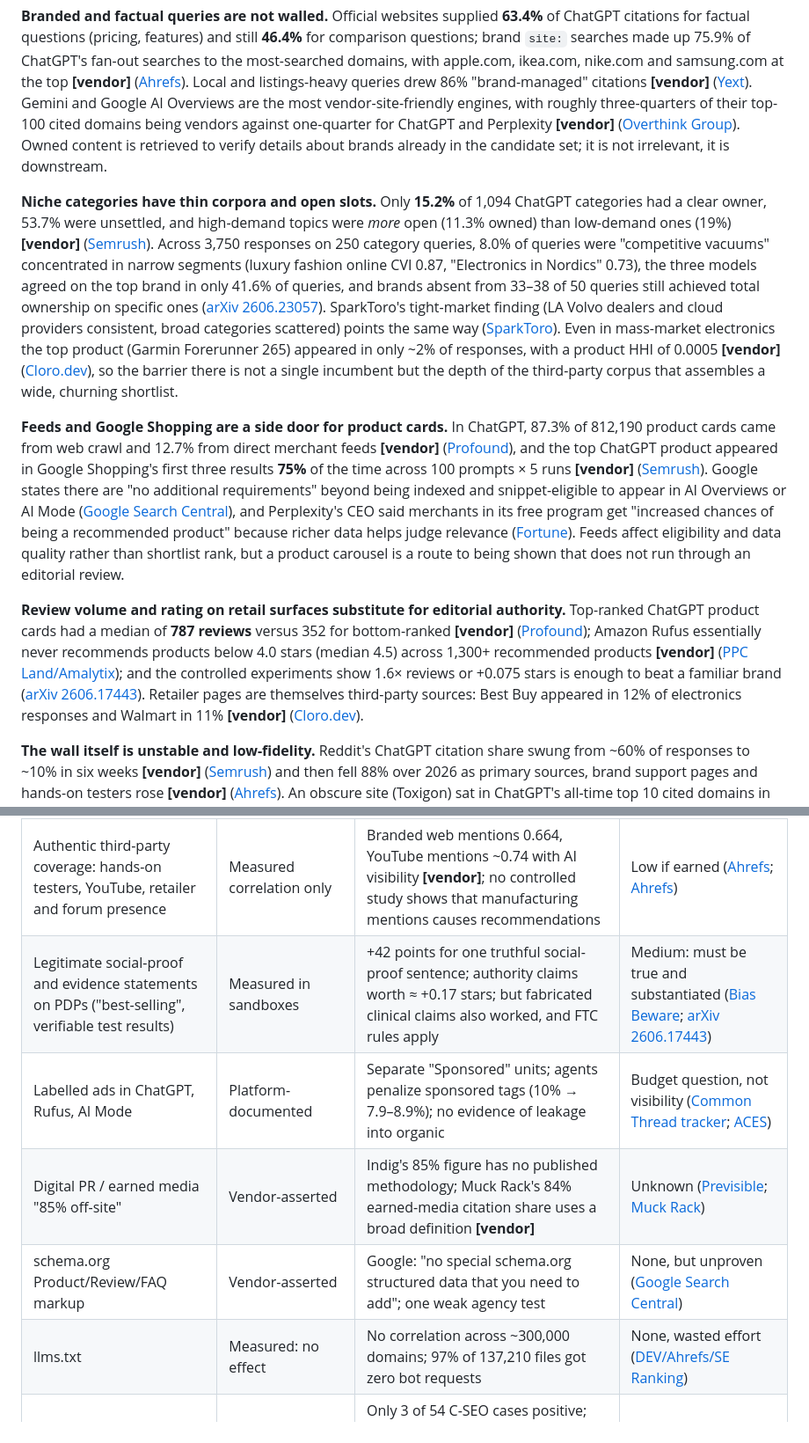
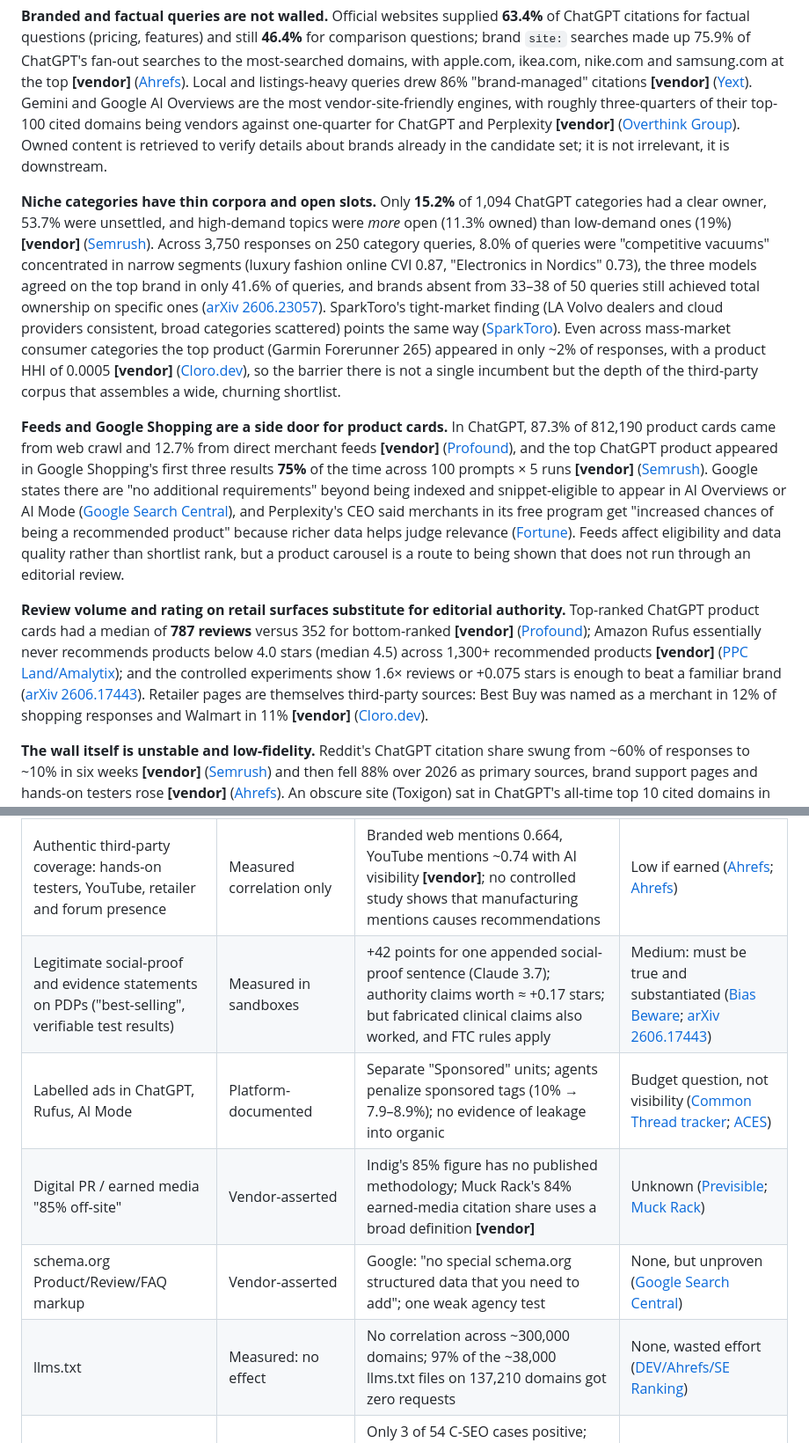
Before and after one commit to jbastide/tools, a Markdown page: how-ai-agents-choose-products/research/synthesis.md, 2 parts joined by grey strips. Shown at 88% size. Rendered like a GitHub page.

```diff
--- a/how-ai-agents-choose-products/research/synthesis.md
+++ b/how-ai-agents-choose-products/research/synthesis.md
@@ -82,11 +82,11 @@ The evidence against an *insurmountable* wall is equally concrete, and it cluste
 
 **Branded and factual queries are not walled.** Official websites supplied **63.4%** of ChatGPT citations for factual questions (pricing, features) and still **46.4%** for comparison questions; brand `site:` searches made up 75.9% of ChatGPT's fan-out searches to the most-searched domains, with apple.com, ikea.com, nike.com and samsung.com at the top **[vendor]** ([Ahrefs](https://ahrefs.com/blog/query-fan-out-chatgpt)). Local and listings-heavy queries drew 86% "brand-managed" citations **[vendor]** ([Yext](https://www.yext.com/about/news-media/ai-citations-release)). Gemini and Google AI Overviews are the most vendor-site-friendly engines, with roughly three-quarters of their top-100 cited domains being vendors against one-quarter for ChatGPT and Perplexity **[vendor]** ([Overthink Group](https://overthinkgroup.com/b2b-ai-citation-stats-2026-q2/)). Owned content is retrieved to verify details about brands already in the candidate set; it is not irrelevant, it is downstream.
 
-**Niche categories have thin corpora and open slots.** Only **15.2%** of 1,094 ChatGPT categories had a clear owner, 53.7% were unsettled, and high-demand topics were *more* open (11.3% owned) than low-demand ones (19%) **[vendor]** ([Semrush](https://www.semrush.com/blog/chatgpt-topic-authority-study/)). Across 3,750 responses on 250 category queries, 8.0% of queries were "competitive vacuums" concentrated in narrow segments (luxury fashion online CVI 0.87, "Electronics in Nordics" 0.73), the three models agreed on the top brand in only 41.6% of queries, and brands absent from 33–38 of 50 queries still achieved total ownership on specific ones ([arXiv 2606.23057](https://arxiv.org/html/2606.23057v1)). SparkToro's tight-market finding (LA Volvo dealers and cloud providers consistent, broad categories scattered) points the same way ([SparkToro](https://sparktoro.com/blog/new-research-ais-are-highly-inconsistent-when-recommending-brands-or-products-marketers-should-take-care-when-tracking-ai-visibility/)). Even in mass-market electronics the top product (Garmin Forerunner 265) appeared in only ~2% of responses, with a product HHI of 0.0005 **[vendor]** ([Cloro.dev](https://cloro.dev/blog/ai-shopping-chatgpt-recommends/)), so the barrier there is not a single incumbent but the depth of the third-party corpus that assembles a wide, churning shortlist.
+**Niche categories have thin corpora and open slots.** Only **15.2%** of 1,094 ChatGPT categories had a clear owner, 53.7% were unsettled, and high-demand topics were *more* open (11.3% owned) than low-demand ones (19%) **[vendor]** ([Semrush](https://www.semrush.com/blog/chatgpt-topic-authority-study/)). Across 3,750 responses on 250 category queries, 8.0% of queries were "competitive vacuums" concentrated in narrow segments (luxury fashion online CVI 0.87, "Electronics in Nordics" 0.73), the three models agreed on the top brand in only 41.6% of queries, and brands absent from 33–38 of 50 queries still achieved total ownership on specific ones ([arXiv 2606.23057](https://arxiv.org/html/2606.23057v1)). SparkToro's tight-market finding (LA Volvo dealers and cloud providers consistent, broad categories scattered) points the same way ([SparkToro](https://sparktoro.com/blog/new-research-ais-are-highly-inconsistent-when-recommending-brands-or-products-marketers-should-take-care-when-tracking-ai-visibility/)). Even across mass-market consumer categories the top product (Garmin Forerunner 265) appeared in only ~2% of responses, with a product HHI of 0.0005 **[vendor]** ([Cloro.dev](https://cloro.dev/blog/ai-shopping-chatgpt-recommends/)), so the barrier there is not a single incumbent but the depth of the third-party corpus that assembles a wide, churning shortlist.
 
 **Feeds and Google Shopping are a side door for product cards.** In ChatGPT, 87.3% of 812,190 product cards came from web crawl and 12.7% from direct merchant feeds **[vendor]** ([Profound](https://www.tryprofound.com/blog/chatgpt-shopping-end-to-end-breakdown)), and the top ChatGPT product appeared in Google Shopping's first three results **75%** of the time across 100 prompts × 5 runs **[vendor]** ([Semrush](https://www.semrush.com/blog/chatgpt-searches-google-shopping/)). Google states there are "no additional requirements" beyond being indexed and snippet-eligible to appear in AI Overviews or AI Mode ([Google Search Central](https://developers.google.com/search/docs/appearance/ai-features)), and Perplexity's CEO said merchants in its free program get "increased chances of being a recommended product" because richer data helps judge relevance ([Fortune](https://fortune.com/2024/11/18/perplexity-ai-ceo-shopping-product-recommendation-search-tools)). Feeds affect eligibility and data quality rather than shortlist rank, but a product carousel is a route to being shown that does not run through an editorial review.
 
-**Review volume and rating on retail surfaces substitute for editorial authority.** Top-ranked ChatGPT product cards had a median of **787 reviews** versus 352 for bottom-ranked **[vendor]** ([Profound](https://www.tryprofound.com/blog/chatgpt-shopping-end-to-end-breakdown)); Amazon Rufus essentially never recommends products below 4.0 stars (median 4.5) across 1,300+ recommended products **[vendor]** ([PPC Land/Amalytix](https://ppc.land/rufus-shows-5-products-not-50-what-brands-must-know-about-amazons-ai-filter/)); and the controlled experiments show 1.6× reviews or +0.075 stars is enough to beat a familiar brand ([arXiv 2606.17443](https://arxiv.org/html/2606.17443v1)). Retailer pages are themselves third-party sources: Best Buy appeared in 12% of electronics responses and Walmart in 11% **[vendor]** ([Cloro.dev](https://cloro.dev/blog/ai-shopping-chatgpt-recommends/)).
+**Review volume and rating on retail surfaces substitute for editorial authority.** Top-ranked ChatGPT product cards had a median of **787 reviews** versus 352 for bottom-ranked **[vendor]** ([Profound](https://www.tryprofound.com/blog/chatgpt-shopping-end-to-end-breakdown)); Amazon Rufus essentially never recommends products below 4.0 stars (median 4.5) across 1,300+ recommended products **[vendor]** ([PPC Land/Amalytix](https://ppc.land/rufus-shows-5-products-not-50-what-brands-must-know-about-amazons-ai-filter/)); and the controlled experiments show 1.6× reviews or +0.075 stars is enough to beat a familiar brand ([arXiv 2606.17443](https://arxiv.org/html/2606.17443v1)). Retailer pages are themselves third-party sources: Best Buy was named as a merchant in 12% of shopping responses and Walmart in 11% **[vendor]** ([Cloro.dev](https://cloro.dev/blog/ai-shopping-chatgpt-recommends/)).
 
 **The wall itself is unstable and low-fidelity.** Reddit's ChatGPT citation share swung from ~60% of responses to ~10% in six weeks **[vendor]** ([Semrush](https://www.semrush.com/blog/most-cited-domains-ai/)) and then fell 88% over 2026 as primary sources, brand support pages and hands-on testers rose **[vendor]** ([Ahrefs](https://ahrefs.com/blog/query-fan-out-chatgpt)). An obscure site (Toxigon) sat in ChatGPT's all-time top 10 cited domains in 2025 **[vendor]** ([Profound](https://www.tryprofound.com/blog/ai-platform-citation-patterns)), and ~16% of sources cited across four engines showed signs of being AI-generated ([Allaham & Diakopoulos, AIES 2026](https://arxiv.org/abs/2605.23684)). Licensing does not even guarantee that a publisher's verdicts are reported correctly: ChatGPT linked to WIRED's buying guides while naming picks that were not in them ([TechBuzz summary](https://techbuzz.ai/articles/chatgpt-fails-product-recommendation-test-hallucinates-wired-picks)). A gate that admits programmatic spam and misquotes its own licensed partners is not a quality filter in the editorial sense; it is a retrieval-relevance filter that a well-structured, genuinely relevant page can pass.
 
@@ -103,10 +103,10 @@ The actionable evidence divides cleanly into measured levers, vendor-asserted le
 | Complete, structured, factual product attributes and self-contained answer passages | Measured, modest | Removing a key attribute cuts selection 20–40%; complete machine-readable attributes beat stronger marketing; LLM-rewritten listings +0.56 rank (GPT-5); structural-field enrichment ~+22% retrieval (secondary) | Low ([Kantar on ACES](https://www.kantar.com/north-america/Inspiration/Retail/New-study-shows-why-AI-agents-shop-like-super-consumers); [E-GEO](https://arxiv.org/html/2511.20867v2); [Ottmann on SAGEO](https://marioottmann.com/articles/what-geo-research-actually-shows)) |
 | Target a narrow sub-category with a small candidate pool | Measured (observational) | 8% of queries are competitive vacuums; 53.7% of categories unsettled **[vendor]**; tight markets stable across runs | Low ([arXiv 2606.23057](https://arxiv.org/html/2606.23057v1); [Semrush](https://www.semrush.com/blog/chatgpt-topic-authority-study/)) |
 | Authentic third-party coverage: hands-on testers, YouTube, retailer and forum presence | Measured correlation only | Branded web mentions 0.664, YouTube mentions ~0.74 with AI visibility **[vendor]**; no controlled study shows that manufacturing mentions causes recommendations | Low if earned ([Ahrefs](https://ahrefs.com/blog/ai-overview-brand-correlation/); [Ahrefs](https://ahrefs.com/blog/ai-brand-visibility-correlations/)) |
-| Legitimate social-proof and evidence statements on PDPs ("best-selling", verifiable test results) | Measured in sandboxes | +42 points for one truthful social-proof sentence; authority claims worth ≈ +0.17 stars; but fabricated clinical claims also worked, and FTC rules apply | Medium: must be true and substantiated ([Bias Beware](https://arxiv.org/html/2502.01349v2); [arXiv 2606.17443](https://arxiv.org/html/2606.17443v1)) |
+| Legitimate social-proof and evidence statements on PDPs ("best-selling", verifiable test results) | Measured in sandboxes | +42 points for one appended social-proof sentence (Claude 3.7); authority claims worth ≈ +0.17 stars; but fabricated clinical claims also worked, and FTC rules apply | Medium: must be true and substantiated ([Bias Beware](https://arxiv.org/html/2502.01349v2); [arXiv 2606.17443](https://arxiv.org/html/2606.17443v1)) |
 | Labelled ads in ChatGPT, Rufus, AI Mode | Platform-documented | Separate "Sponsored" units; agents penalize sponsored tags (10% → 7.9–8.9%); no evidence of leakage into organic | Budget question, not visibility ([Common Thread tracker](https://commonthreadco.com/blogs/coachs-corner/every-chatgpt-ads-update-in-2026-updated-weekly); [ACES](https://arxiv.org/html/2508.02630v2)) |
 | Digital PR / earned media "85% off-site" | Vendor-asserted | Indig's 85% figure has no published methodology; Muck Rack's 84% earned-media citation share uses a broad definition **[vendor]** | Unknown ([Previsible](https://previsible.com/seo-ai-news/ai-visibility-has-nothing-to-do-with-your-website/); [Muck Rack](https://muckrack.com/blog/what-is-ai-reading-may-2026)) |
 | schema.org Product/Review/FAQ markup | Vendor-asserted | Google: "no special schema.org structured data that you need to add"; one weak agency test | None, but unproven ([Google Search Central](https://developers.google.com/search/docs/appearance/ai-features)) |
-| llms.txt | Measured: no effect | No correlation across ~300,000 domains; 97% of 137,210 files got zero bot requests | None, wasted effort ([DEV/Ahrefs/SE Ranking](https://dev.to/juanauriti/google-said-llmstxt-does-nothing-i-checked-what-137210-domains-actually-got-2dka)) |
+| llms.txt | Measured: no effect | No correlation across ~300,000 domains; 97% of the ~38,000 llms.txt files on 137,210 domains got zero requests | None, wasted effort ([DEV/Ahrefs/SE Ranking](https://dev.to/juanauriti/google-said-llmstxt-does-nothing-i-checked-what-137210-domains-actually-got-2dka)) |
 | GEO tone tricks: authoritative voice, added statistics, keyword stuffing | Measured: null or negative on 2025–26 models | Only 3 of 54 C-SEO cases positive; statistics lowered rank in 19 of 24 settings; authoritative tone negative on all five E-GEO engines; keyword stuffing −9%; body-text GEO cut top-10 retrieval 16% in SAGEO Arena | Visibility loss ([C-SEO Bench](https://arxiv.org/html/2506.11097v3); [E-GEO](https://arxiv.org/html/2511.20867v2); [PPC Land on Martinez survey](https://ppc.land/survey-of-45-studies-finds-geo-rewrites-can-cut-a-pages-ai-retrieval-16/)) |
 | Scarcity, urgency, exclusivity copy | Measured: backfires | −13.5 to −44.6 points on Claude 3.5/3.7; weakly negative in ACES | Visibility loss ([Bias Beware](https://arxiv.org/html/2502.01349v2)) |
```
Also changed, not shown: other parts of how-ai-agents-choose-products/research/synthesis.md (+20 -20 lines).
